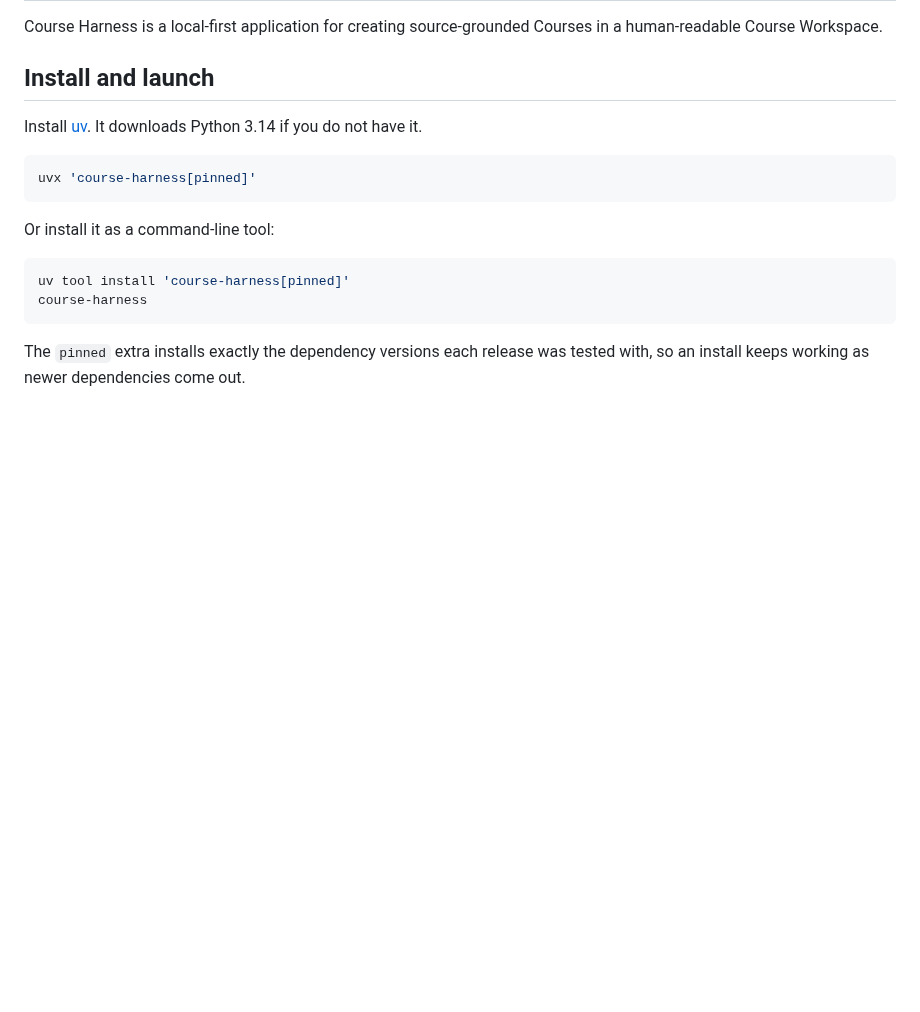
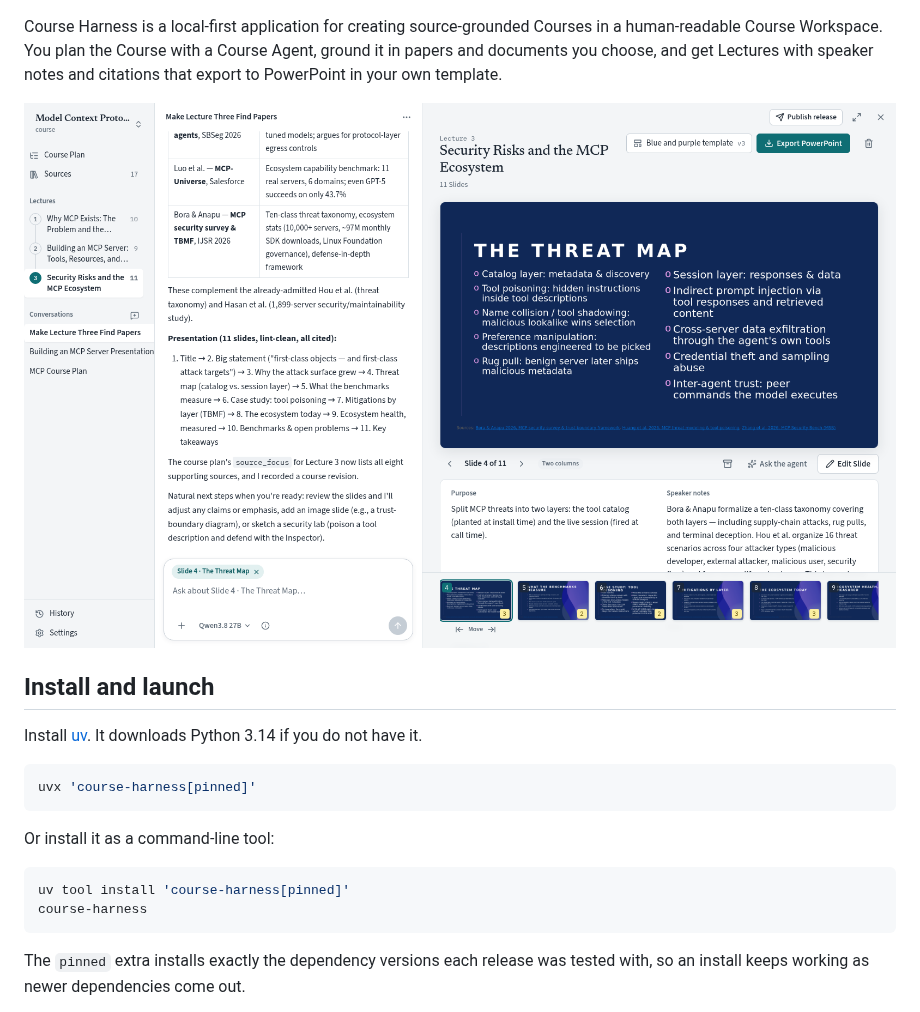
Before and after one commit to martinkozle/course-harness, a Markdown page: README.md, the part around one of its changes. Rendered like a GitHub page; pictures changed too: docs/images/workspace.png (added); blank space fills up the shorter version.

```diff
--- a/README.md
+++ b/README.md
@@ -3,5 +7,9 @@
 Course Harness is a local-first application for creating source-grounded Courses in a
-human-readable Course Workspace.
+human-readable Course Workspace. You plan the Course with a Course Agent, ground it in papers and
+documents you choose, and get Lectures with speaker notes and citations that export to PowerPoint
+in your own template.
+
+![A Course Agent conversation beside a cited Lecture Slide](https://raw.githubusercontent.com/martinkozle/course-harness/main/docs/images/workspace.png)
 
 ## Install and launch
 
```
Also changed, not shown: other parts of README.md (+23 -0 lines), docs/images/course-plan.png (added), docs/images/history.png (added), docs/images/slides.png (added), docs/images/sources.png (added).
